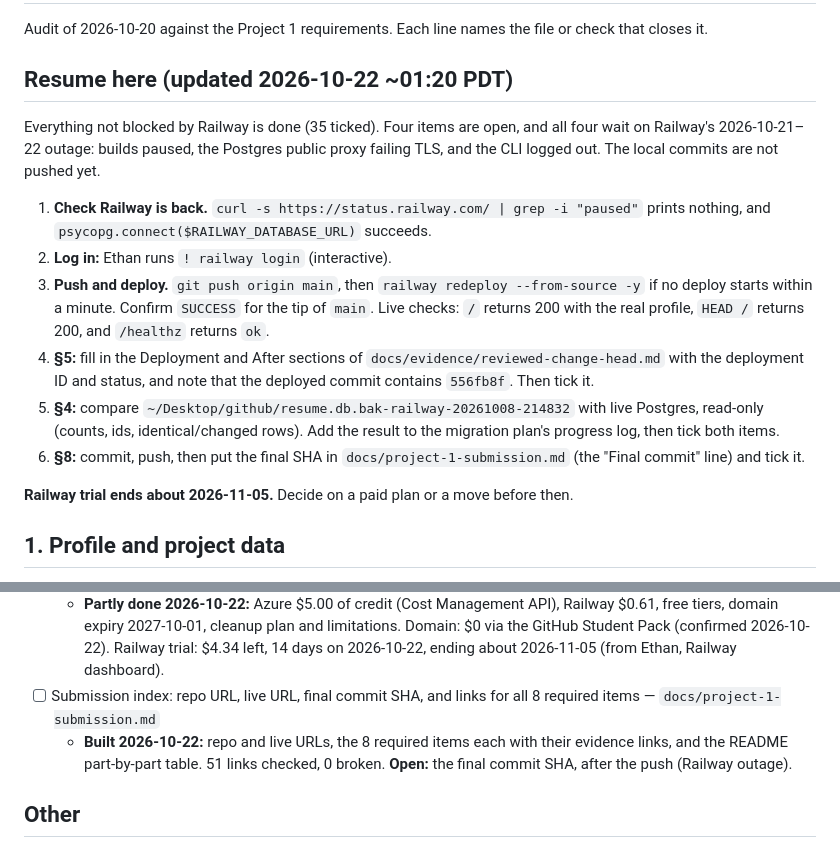
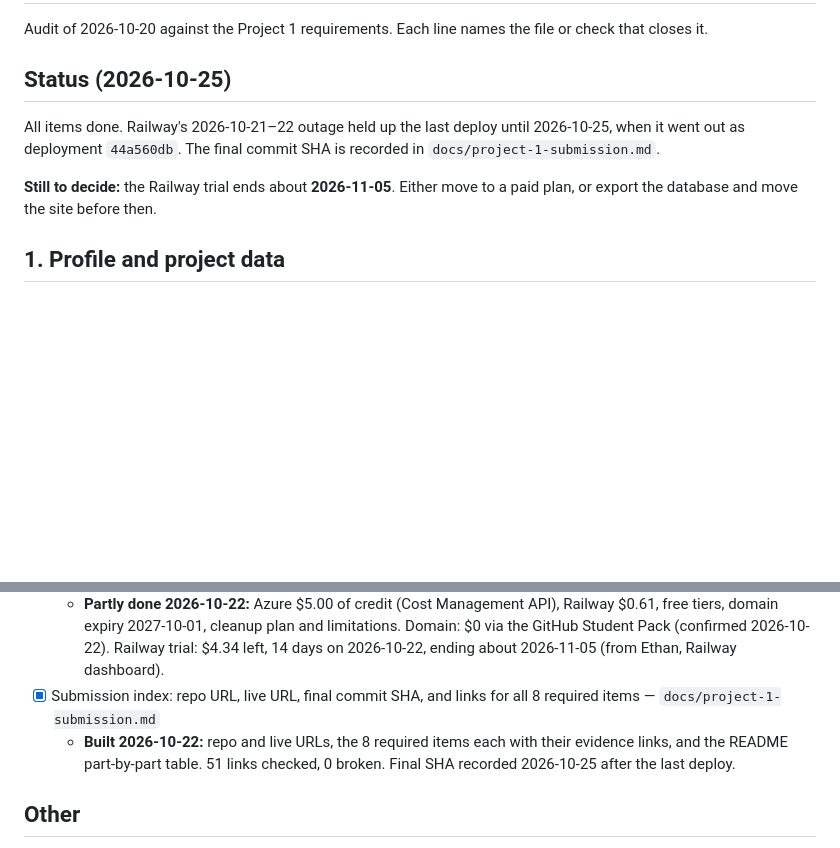
Before and after one commit to ethanjad/career-platform, a Markdown page: TASKS.md, 2 parts joined by grey strips. Drawn GitHub-style; blank space fills up the shorter version.

Commit message:
docs: close out TASKS.md
Co-Authored-By: Claude Opus 5.5 <noreply@anthropic.com>

```diff
--- a/TASKS.md
+++ b/TASKS.md
@@ -2,18 +2,11 @@
 
 Audit of 2026-10-20 against the Project 1 requirements. Each line names the file or check that closes it.
 
-## Resume here (updated 2026-10-22 ~01:20 PDT)
+## Status (2026-10-25)
 
-Everything not blocked by Railway is done (35 ticked). Four items are open, and all four wait on Railway's 2026-10-21–22 outage: builds paused, the Postgres public proxy failing TLS, and the CLI logged out. The local commits are not pushed yet.
+All items done. Railway's 2026-10-21–22 outage held up the last deploy until 2026-10-25, when it went out as deployment `44a560db`. The final commit SHA is recorded in `docs/project-1-submission.md`.
 
-1. **Check Railway is back.** `curl -s https://status.railway.com/ | grep -i "paused"` prints nothing, and `psycopg.connect($RAILWAY_DATABASE_URL)` succeeds.
-2. **Log in:** Ethan runs `! railway login` (interactive).
-3. **Push and deploy.** `git push origin main`, then `railway redeploy --from-source -y` if no deploy starts within a minute. Confirm `SUCCESS` for the tip of `main`. Live checks: `/` returns 200 with the real profile, `HEAD /` returns 200, and `/healthz` returns `ok`.
-4. **§5:** fill in the Deployment and After sections of `docs/evidence/reviewed-change-head.md` with the deployment ID and status, and note that the deployed commit contains `556fb8f`. Then tick it.
-5. **§4:** compare `~/Desktop/github/resume.db.bak-railway-20261008-214832` with live Postgres, read-only (counts, ids, identical/changed rows). Add the result to the migration plan's progress log, then tick both items.
-6. **§8:** commit, push, then put the final SHA in `docs/project-1-submission.md` (the "Final commit" line) and tick it.
-
-**Railway trial ends about 2026-11-05.** Decide on a paid plan or a move before then.
+**Still to decide:** the Railway trial ends about **2026-11-05**. Either move to a paid plan, or export the database and move the site before then.
 
 ## 1. Profile and project data
 
@@ -113,8 +106,8 @@ Everything not blocked by Railway is done (35 ticked). Four items are open, and
   - **Done 2026-10-22:** Ethan's own words, with typos fixed and split into paragraphs.
 - [x] README: service costs or credits, Railway trial end date, cleanup plan, remaining limitations — `README.md`
   - **Partly done 2026-10-22:** Azure $5.00 of credit (Cost Management API), Railway $0.61, free tiers, domain expiry 2027-10-01, cleanup plan and limitations. Domain: $0 via the GitHub Student Pack (confirmed 2026-10-22). Railway trial: $4.34 left, 14 days on 2026-10-22, ending about 2026-11-05 (from Ethan, Railway dashboard).
-- [ ] Submission index: repo URL, live URL, final commit SHA, and links for all 8 required items — `docs/project-1-submission.md`
-  - **Built 2026-10-22:** repo and live URLs, the 8 required items each with their evidence links, and the README part-by-part table. 51 links checked, 0 broken. **Open:** the final commit SHA, after the push (Railway outage).
+- [x] Submission index: repo URL, live URL, final commit SHA, and links for all 8 required items — `docs/project-1-submission.md`
+  - **Built 2026-10-22:** repo and live URLs, the 8 required items each with their evidence links, and the README part-by-part table. 51 links checked, 0 broken. Final SHA recorded 2026-10-25 after the last deploy.
 
 ## Other
 
```
